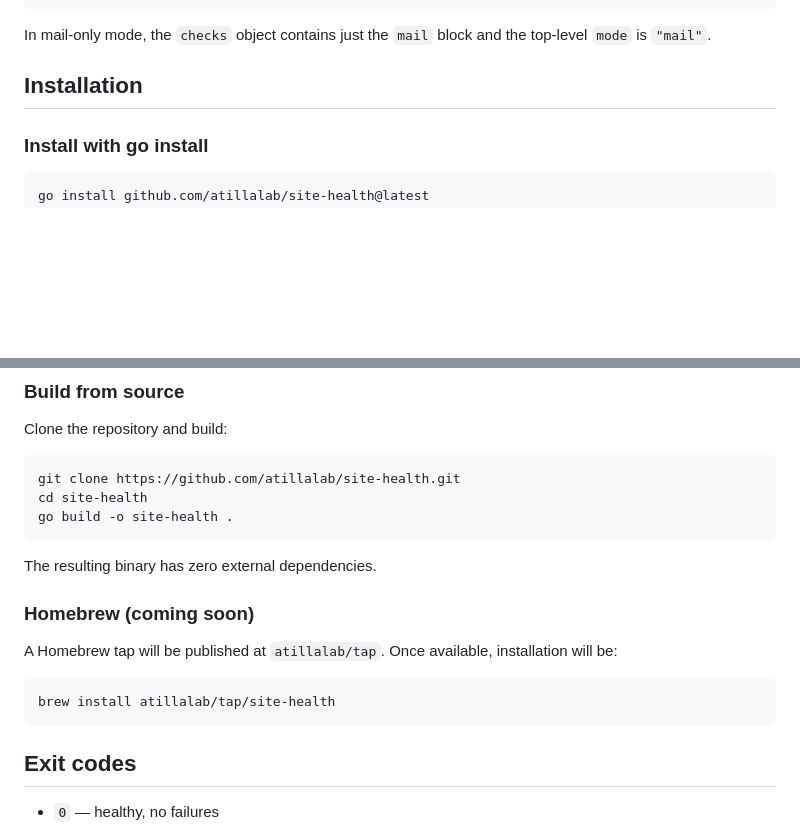
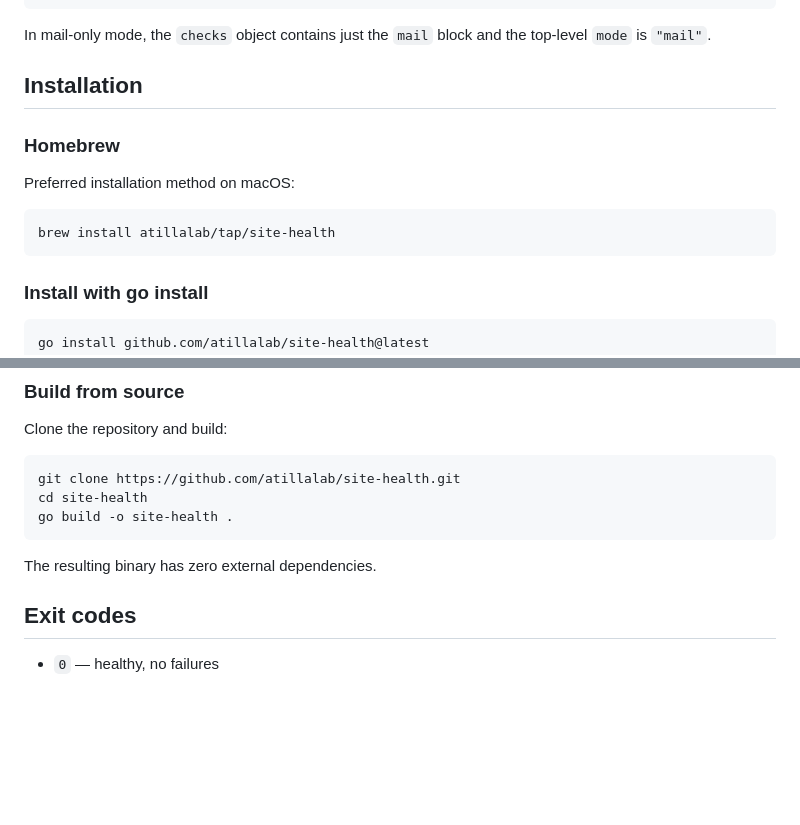
Before and after one commit to atillalab/site-health, a Markdown page: README.md, 2 parts joined by grey strips. GitHub-like rendering; blank space fills up the shorter version.

Commit message:
docs: promote Homebrew to preferred installation method

````diff
--- a/README.md
+++ b/README.md
@@ -184,6 +184,14 @@ In mail-only mode, the `checks` object contains just the `mail` block and the to
 
 ## Installation
 
+### Homebrew
+
+Preferred installation method on macOS:
+
+```bash
+brew install atillalab/tap/site-health
+```
+
 ### Install with go install
 
 ```bash
@@ -205,14 +213,6 @@ go build -o site-health .
 ```
 
 The resulting binary has zero external dependencies.
-
-### Homebrew (coming soon)
-
-A Homebrew tap will be published at `atillalab/tap`. Once available, installation will be:
-
-```bash
-brew install atillalab/tap/site-health
-```
 
 ## Exit codes
 
````
